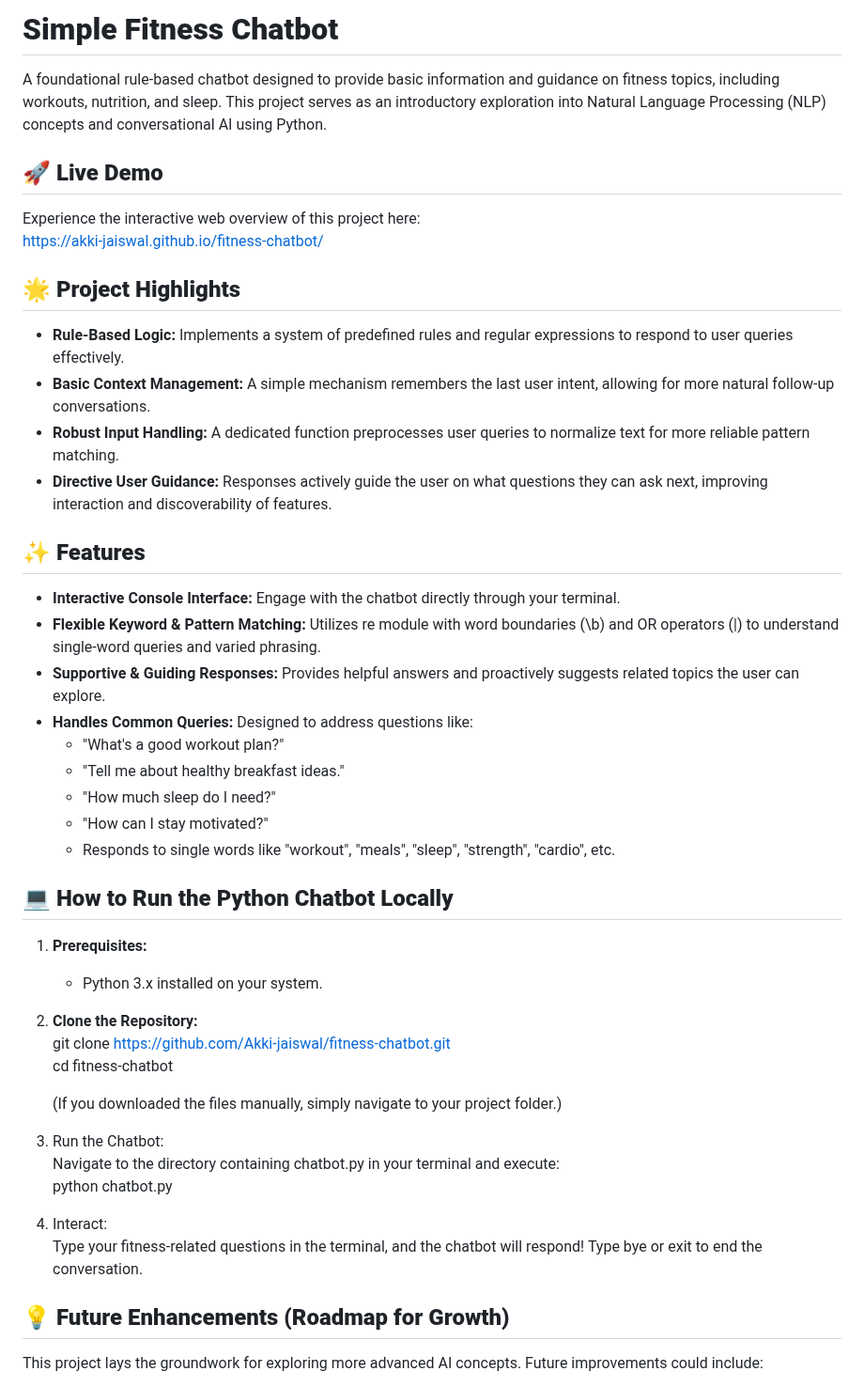
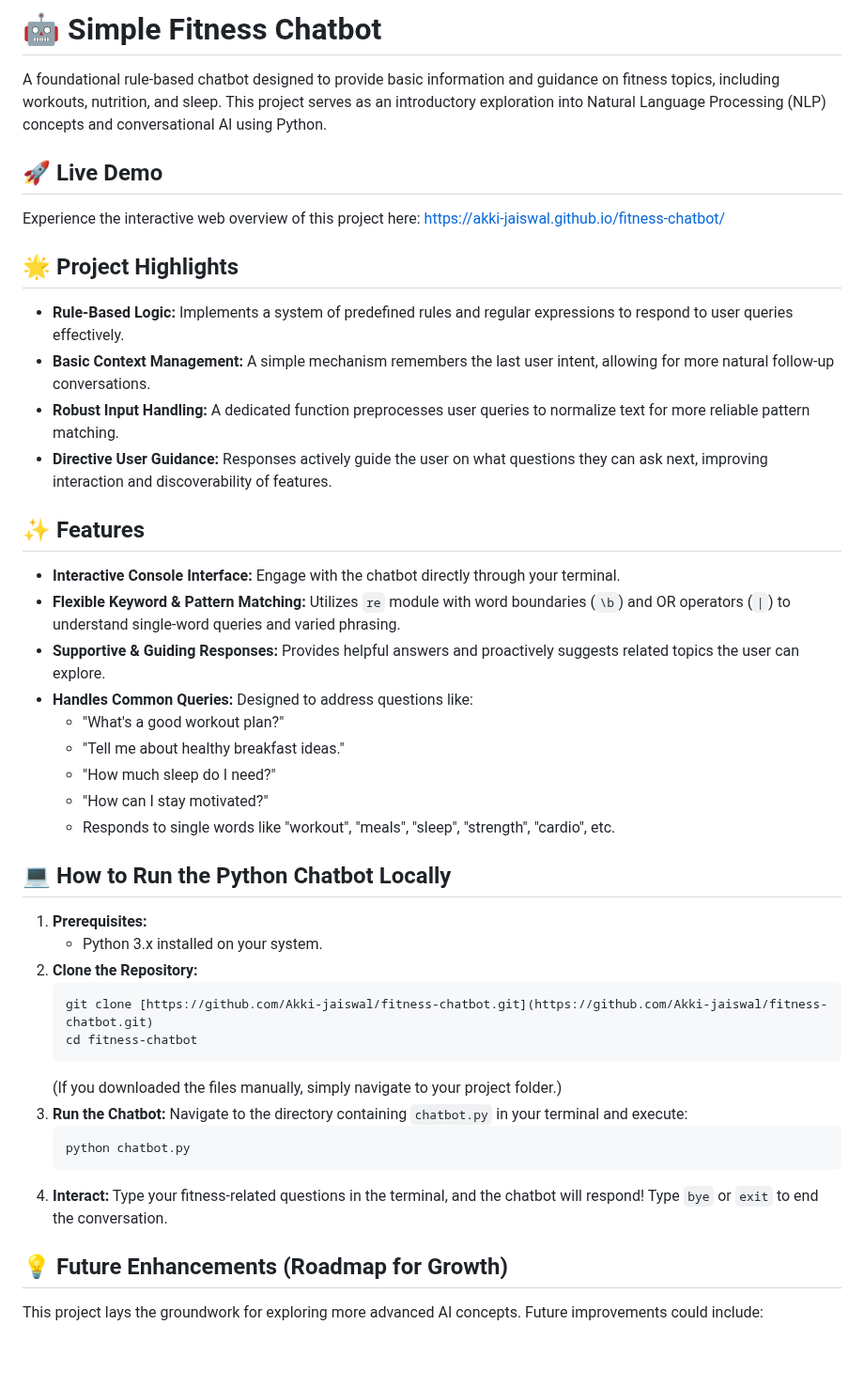
Before and after one commit to mritunjay065/fitness-chatbot, a Markdown page: README.md, the part around one of its changes. Shown at 94% size. Rendered like a GitHub page; blank space fills up the shorter version.

````diff
--- a/README.md
+++ b/README.md
@@ -1,48 +1,50 @@
-# **Simple Fitness Chatbot**
+# 🤖 Simple Fitness Chatbot
 
 A foundational rule-based chatbot designed to provide basic information and guidance on fitness topics, including workouts, nutrition, and sleep. This project serves as an introductory exploration into Natural Language Processing (NLP) concepts and conversational AI using Python.
 
-## **🚀 Live Demo**
+## 🚀 Live Demo
 
 Experience the interactive web overview of this project here:
 [https://akki-jaiswal.github.io/fitness-chatbot/](https://akki-jaiswal.github.io/fitness-chatbot/)
 
-## **🌟 Project Highlights**
+## 🌟 Project Highlights
 
 * **Rule-Based Logic:** Implements a system of predefined rules and regular expressions to respond to user queries effectively.
 * **Basic Context Management:** A simple mechanism remembers the last user intent, allowing for more natural follow-up conversations.
 * **Robust Input Handling:** A dedicated function preprocesses user queries to normalize text for more reliable pattern matching.
 * **Directive User Guidance:** Responses actively guide the user on what questions they can ask next, improving interaction and discoverability of features.
 
-## **✨ Features**
+## ✨ Features
 
 * **Interactive Console Interface:** Engage with the chatbot directly through your terminal.
-* **Flexible Keyword & Pattern Matching:** Utilizes re module with word boundaries (\\b) and OR operators (|) to understand single-word queries and varied phrasing.
+* **Flexible Keyword & Pattern Matching:** Utilizes `re` module with word boundaries (`\b`) and OR operators (`|`) to understand single-word queries and varied phrasing.
 * **Supportive & Guiding Responses:** Provides helpful answers and proactively suggests related topics the user can explore.
 * **Handles Common Queries:** Designed to address questions like:
-  * "What's a good workout plan?"
-  * "Tell me about healthy breakfast ideas."
-  * "How much sleep do I need?"
-  * "How can I stay motivated?"
-  * Responds to single words like "workout", "meals", "sleep", "strength", "cardio", etc.
+    * "What's a good workout plan?"
+    * "Tell me about healthy breakfast ideas."
+    * "How much sleep do I need?"
+    * "How can I stay motivated?"
+    * Responds to single words like "workout", "meals", "sleep", "strength", "cardio", etc.
 
-## **💻 How to Run the Python Chatbot Locally**
+## 💻 How to Run the Python Chatbot Locally
 
-1. **Prerequisites:**
-   * Python 3.x installed on your system.
-2. **Clone the Repository:**
-   git clone https://github.com/Akki-jaiswal/fitness-chatbot.git
-   cd fitness-chatbot
+1.  **Prerequisites:**
+    * Python 3.x installed on your system.
+2.  **Clone the Repository:**
+    ```bash
+    git clone [https://github.com/Akki-jaiswal/fitness-chatbot.git](https://github.com/Akki-jaiswal/fitness-chatbot.git)
+    cd fitness-chatbot
+    ```
+    (If you downloaded the files manually, simply navigate to your project folder.)
+3.  **Run the Chatbot:**
+    Navigate to the directory containing `chatbot.py` in your terminal and execute:
+    ```bash
+    python chatbot.py
+    ```
+4.  **Interact:**
+    Type your fitness-related questions in the terminal, and the chatbot will respond! Type `bye` or `exit` to end the conversation.
 
-   (If you downloaded the files manually, simply navigate to your project folder.)
-3. Run the Chatbot:
-   Navigate to the directory containing chatbot.py in your terminal and execute:
-   python chatbot.py
-
-4. Interact:
-   Type your fitness-related questions in the terminal, and the chatbot will respond\! Type bye or exit to end the conversation.
-
-## **💡 Future Enhancements (Roadmap for Growth)**
+## 💡 Future Enhancements (Roadmap for Growth)
 
 This project lays the groundwork for exploring more advanced AI concepts. Future improvements could include:
 
````
Also changed, not shown: other parts of README.md (+14 -2 lines).
